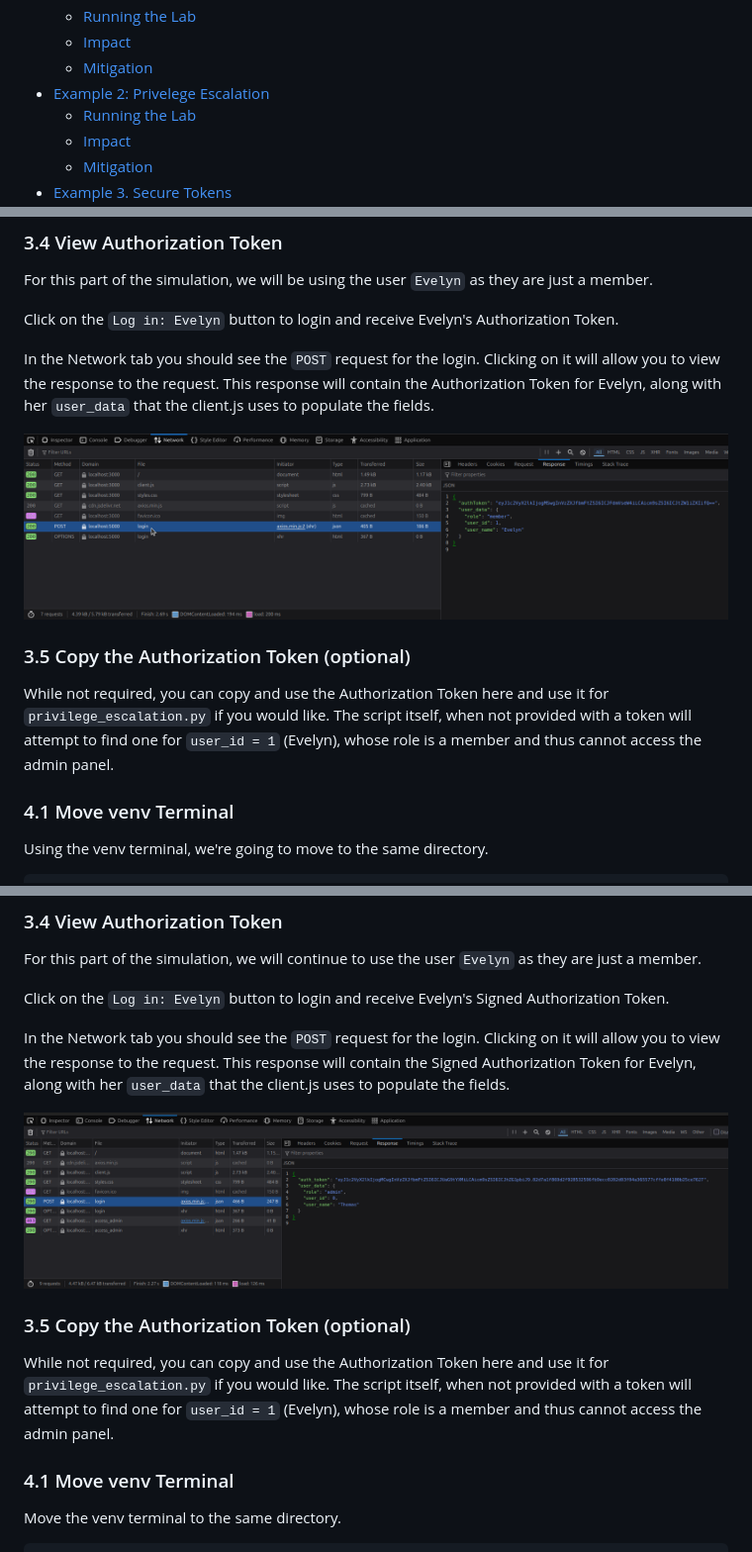
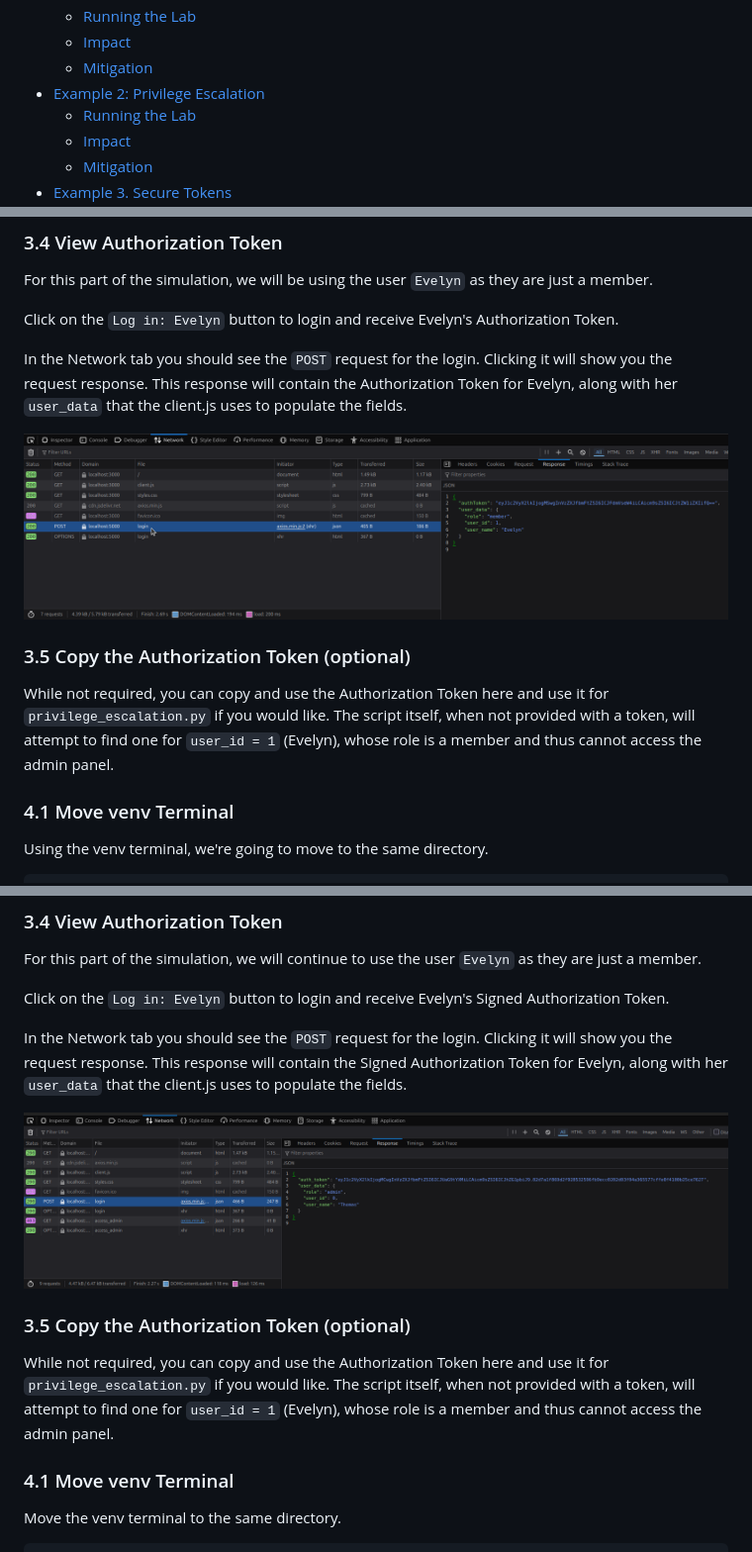
Before and after one commit to ThomasBakaysaJr/dockerized-rce-simulation, a Markdown page: README.md, 3 parts joined by grey strips. Shown at 99% size. Rendered like a GitHub page.

````diff
--- a/README.md
+++ b/README.md
@@ -19,7 +19,7 @@ A technical report on the vulnerabilites and remediation stategies can be found
   - [Running the Lab](#running-the-lab)
   - [Impact](#impact)
   - [Mitigation](#mitigation)
-- [Example 2: Privelege Escalation](#example-2-privelege-escalation)
+- [Example 2: Privilege Escalation](#example-2-privilege-escalation)
   - [Running the Lab](#running-the-lab-1)
   - [Impact](#impact-1)
   - [Mitigation](#mitigation-1)
@@ -293,5 +293,5 @@
 
 Click on the ```Log in: Evelyn``` button to login and receive Evelyn's Authorization Token.
 
-In the Network tab you should see the ```POST``` request for the login. Clicking on it will allow you to view the response to the request. This response will contain the Authorization Token for Evelyn, along with her ```user_data``` that the client.js uses to populate the fields.
+In the Network tab you should see the ```POST``` request for the login. Clicking it will show you the request response. This response will contain the Authorization Token for Evelyn, along with her ```user_data``` that the client.js uses to populate the fields.
 
@@ -299,7 +299,7 @@
 
 ### 3.5 Copy the Authorization Token (optional)
 
-While not required, you can copy and use the Authorization Token here and use it for ```privilege_escalation.py``` if you would like. The script itself, when not provided with a token will attempt to find one for ```user_id = 1``` (Evelyn), whose role is a member and thus cannot access the admin panel.
+While not required, you can copy and use the Authorization Token here and use it for ```privilege_escalation.py``` if you would like. The script itself, when not provided with a token, will attempt to find one for ```user_id = 1``` (Evelyn), whose role is a member and thus cannot access the admin panel.
 
 ### 4.1 Move venv Terminal
 
@@ -401,5 +401,5 @@
 
 Click on the ```Log in: Evelyn``` button to login and receive Evelyn's Signed Authorization Token.
 
-In the Network tab you should see the ```POST``` request for the login. Clicking on it will allow you to view the response to the request. This response will contain the Signed Authorization Token for Evelyn, along with her ```user_data``` that the client.js uses to populate the fields.
+In the Network tab you should see the ```POST``` request for the login. Clicking it will show you the request response. This response will contain the Signed Authorization Token for Evelyn, along with her ```user_data``` that the client.js uses to populate the fields.
 
@@ -407,7 +407,7 @@
 
 ### 3.5 Copy the Authorization Token (optional)
 
-While not required, you can copy and use the Authorization Token here and use it for ```privilege_escalation.py``` if you would like. The script itself, when not provided with a token will attempt to find one for ```user_id = 1``` (Evelyn), whose role is a member and thus cannot access the admin panel.
+While not required, you can copy and use the Authorization Token here and use it for ```privilege_escalation.py``` if you would like. The script itself, when not provided with a token, will attempt to find one for ```user_id = 1``` (Evelyn), whose role is a member and thus cannot access the admin panel.
 
 ### 4.1 Move venv Terminal
 
````
Also changed, not shown: other parts of README.md (+23 -23 lines).
